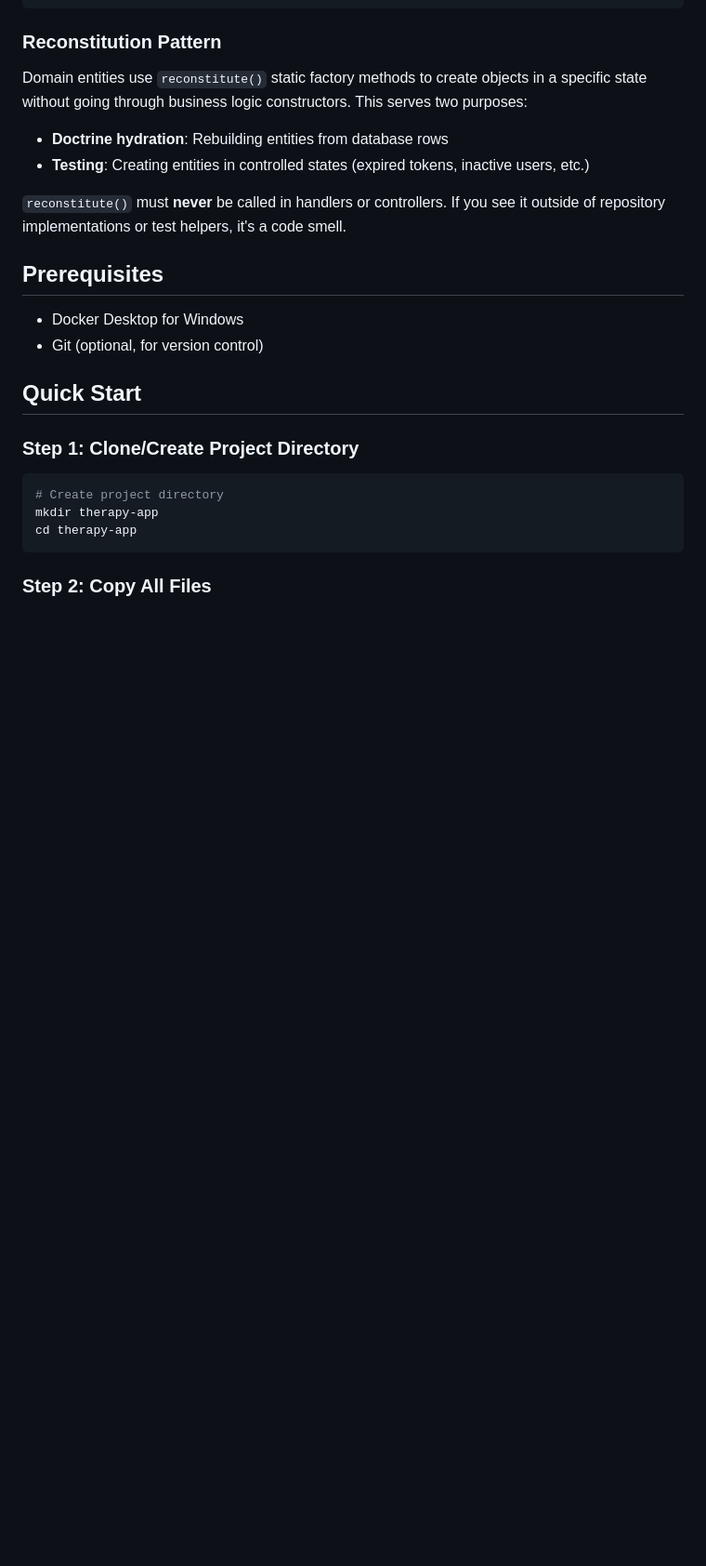
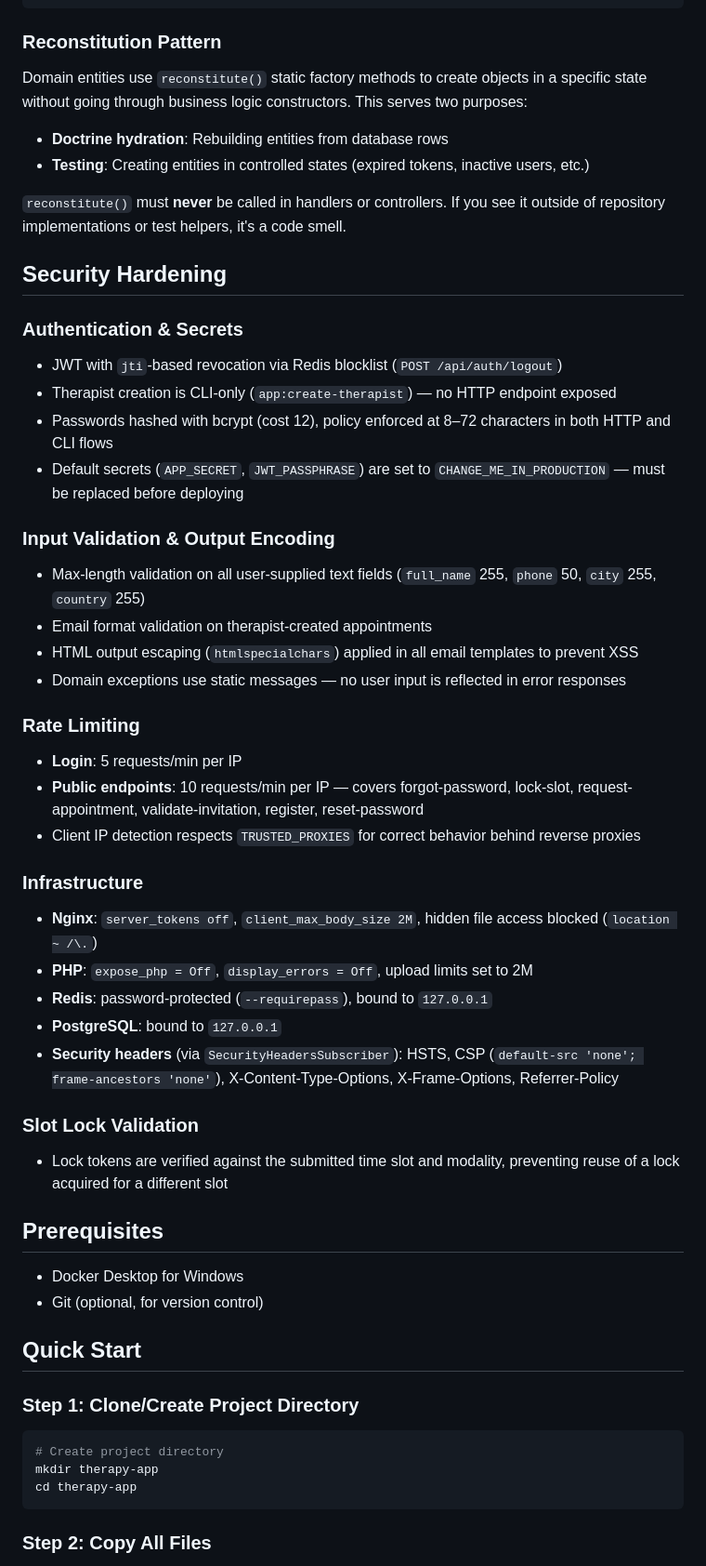
Before and after one commit to luisd57/therapy-app, a Markdown page: API/README.md, the part around the change. Shown at 93% size. Drawn GitHub-style; blank space fills up the shorter version.

Commit message:
security doc update

```diff
--- a/API/README.md
+++ b/API/README.md
@@ -102,6 +102,40 @@ Domain entities use `reconstitute()` static factory methods to create objects in
 - **Testing**: Creating entities in controlled states (expired tokens, inactive users, etc.)
 
 `reconstitute()` must **never** be called in handlers or controllers. If you see it outside of repository implementations or test helpers, it's a code smell.
+
+## Security Hardening
+
+### Authentication & Secrets
+
+- JWT with `jti`-based revocation via Redis blocklist (`POST /api/auth/logout`)
+- Therapist creation is CLI-only (`app:create-therapist`) — no HTTP endpoint exposed
+- Passwords hashed with bcrypt (cost 12), policy enforced at 8–72 characters in both HTTP and CLI flows
+- Default secrets (`APP_SECRET`, `JWT_PASSPHRASE`) are set to `CHANGE_ME_IN_PRODUCTION` — must be replaced before deploying
+
+### Input Validation & Output Encoding
+
+- Max-length validation on all user-supplied text fields (`full_name` 255, `phone` 50, `city` 255, `country` 255)
+- Email format validation on therapist-created appointments
+- HTML output escaping (`htmlspecialchars`) applied in all email templates to prevent XSS
+- Domain exceptions use static messages — no user input is reflected in error responses
+
+### Rate Limiting
+
+- **Login**: 5 requests/min per IP
+- **Public endpoints**: 10 requests/min per IP — covers forgot-password, lock-slot, request-appointment, validate-invitation, register, reset-password
+- Client IP detection respects `TRUSTED_PROXIES` for correct behavior behind reverse proxies
+
+### Infrastructure
+
+- **Nginx**: `server_tokens off`, `client_max_body_size 2M`, hidden file access blocked (`location ~ /\.`)
+- **PHP**: `expose_php = Off`, `display_errors = Off`, upload limits set to 2M
+- **Redis**: password-protected (`--requirepass`), bound to `127.0.0.1`
+- **PostgreSQL**: bound to `127.0.0.1`
+- **Security headers** (via `SecurityHeadersSubscriber`): HSTS, CSP (`default-src 'none'; frame-ancestors 'none'`), X-Content-Type-Options, X-Frame-Options, Referrer-Policy
+
+### Slot Lock Validation
+
+- Lock tokens are verified against the submitted time slot and modality, preventing reuse of a lock acquired for a different slot
 
 ## Prerequisites
 
```
